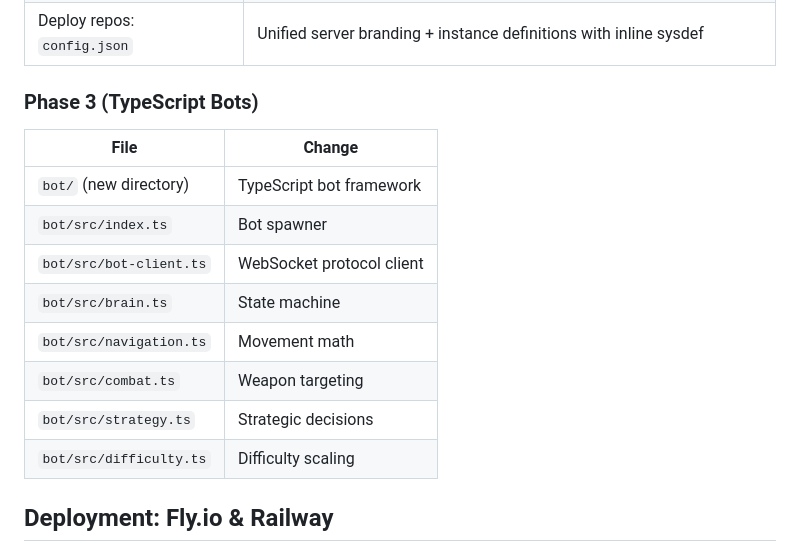
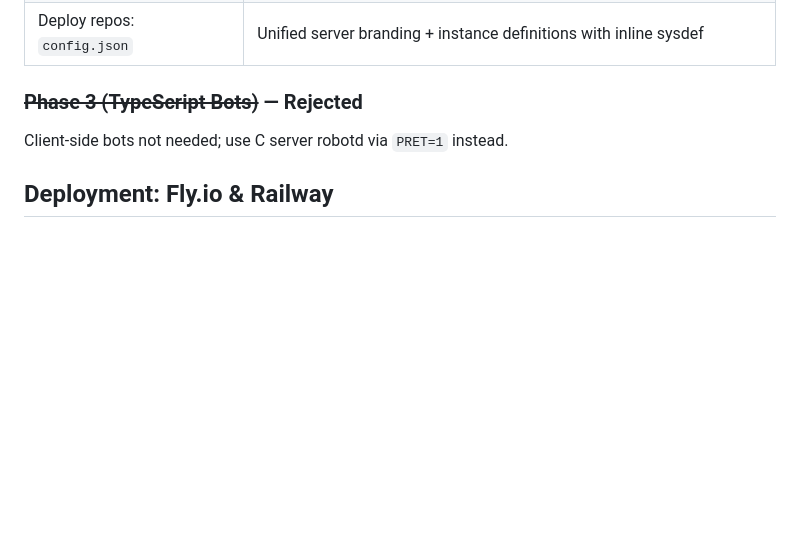
Before and after one commit to neonetrek/client-server, a Markdown page: PLAN-bots.md, the part around one of its changes. Drawn GitHub-style; blank space fills up the shorter version.

```diff
--- a/PLAN-bots.md
+++ b/PLAN-bots.md
@@ -385,17 +318,8 @@ Extract from `web-client/src/` into a shared package or duplicate:
 | `web-client/src/main.ts` | Read `?server=` URL param for WS target |
 | Deploy repos: `config.json` | Unified server branding + instance definitions with inline sysdef |
 
-### Phase 3 (TypeScript Bots)
-| File | Change |
-|------|--------|
-| `bot/` (new directory) | TypeScript bot framework |
-| `bot/src/index.ts` | Bot spawner |
-| `bot/src/bot-client.ts` | WebSocket protocol client |
-| `bot/src/brain.ts` | State machine |
-| `bot/src/navigation.ts` | Movement math |
-| `bot/src/combat.ts` | Weapon targeting |
-| `bot/src/strategy.ts` | Strategic decisions |
-| `bot/src/difficulty.ts` | Difficulty scaling |
+### ~~Phase 3 (TypeScript Bots)~~ — Rejected
+Client-side bots not needed; use C server robotd via `PRET=1` instead.
 
 ## Deployment: Fly.io & Railway
 
```
Also changed, not shown: other parts of PLAN-bots.md (+3 -70 lines).
